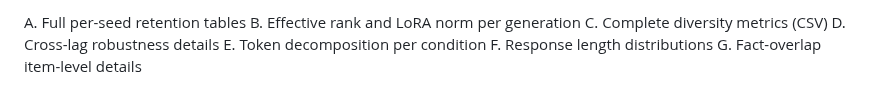
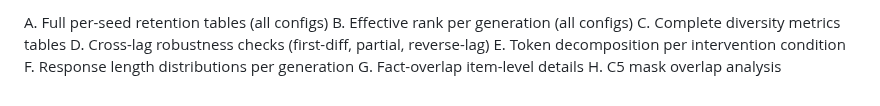
Before and after one commit to Jazancort/llm-knowledge-collapse-experiments, a Markdown page: docs/PAPER_STRUCTURE.md, the part around one of its changes. GitHub-like rendering.

```diff
--- a/docs/PAPER_STRUCTURE.md
+++ b/docs/PAPER_STRUCTURE.md
@@ -159,8 +185,9 @@
 
-A. Full per-seed retention tables
-B. Effective rank and LoRA norm per generation
-C. Complete diversity metrics (CSV)
-D. Cross-lag robustness details
-E. Token decomposition per condition
-F. Response length distributions
+A. Full per-seed retention tables (all configs)
+B. Effective rank per generation (all configs)
+C. Complete diversity metrics tables
+D. Cross-lag robustness checks (first-diff, partial, reverse-lag)
+E. Token decomposition per intervention condition
+F. Response length distributions per generation
 G. Fact-overlap item-level details
+H. C5 mask overlap analysis
```
Also changed, not shown: other parts of docs/PAPER_STRUCTURE.md (+110 -84 lines).
